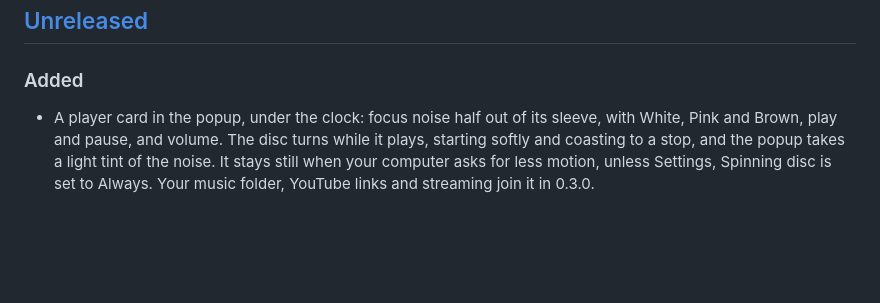
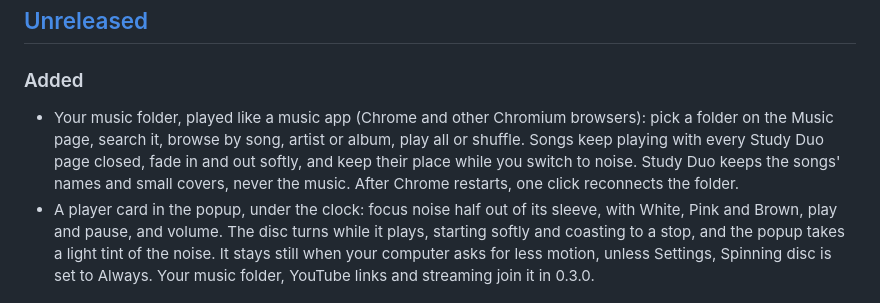
Before and after one commit to Coflazo/study-duo, a Markdown page: CHANGELOG.md, the part around the change. GitHub-like rendering; blank space fills up the shorter version.

Commit message:
docs(changelog): the music folder

```diff
--- a/CHANGELOG.md
+++ b/CHANGELOG.md
@@ -6,6 +6,7 @@ All notable changes to Study Duo are listed here. The format follows [Keep a Cha
 
 ### Added
 
+- Your music folder, played like a music app (Chrome and other Chromium browsers): pick a folder on the Music page, search it, browse by song, artist or album, play all or shuffle. Songs keep playing with every Study Duo page closed, fade in and out softly, and keep their place while you switch to noise. Study Duo keeps the songs' names and small covers, never the music. After Chrome restarts, one click reconnects the folder.
 - A player card in the popup, under the clock: focus noise half out of its sleeve, with White, Pink and Brown, play and pause, and volume. The disc turns while it plays, starting softly and coasting to a stop, and the popup takes a light tint of the noise. It stays still when your computer asks for less motion, unless Settings, Spinning disc is set to Always. Your music folder, YouTube links and streaming join it in 0.3.0.
 
 ### Changed
```
